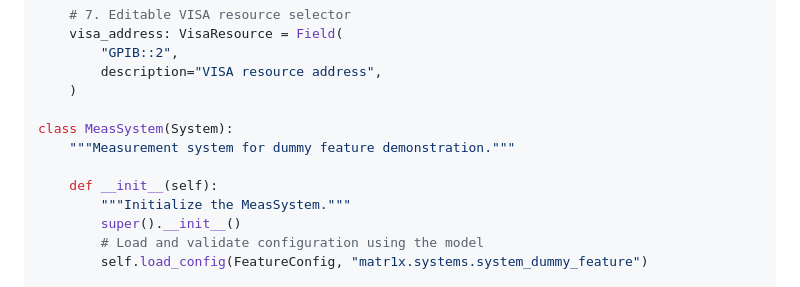
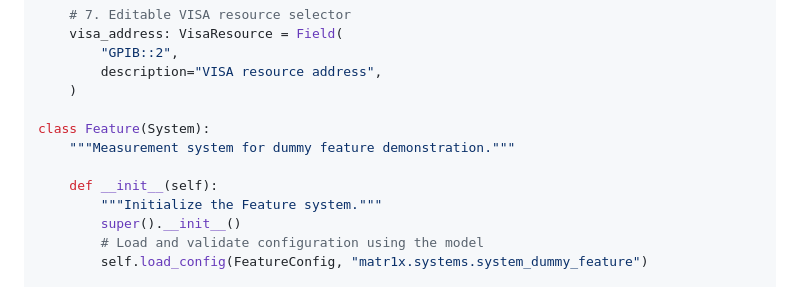
Before and after one commit to andythomas/matr1x, a Markdown page: user_guide/03_configuration_options.md, the part around the change. Rendered like a GitHub page.

```diff
--- a/user_guide/03_configuration_options.md
+++ b/user_guide/03_configuration_options.md
@@ -163,11 +163,11 @@ class FeatureConfig(SystemConfigModel):
         description="VISA resource address",
     )
 
-class MeasSystem(System):
+class Feature(System):
     """Measurement system for dummy feature demonstration."""
 
     def __init__(self):
-        """Initialize the MeasSystem."""
+        """Initialize the Feature system."""
         super().__init__()
         # Load and validate configuration using the model
         self.load_config(FeatureConfig, "matr1x.systems.system_dummy_feature")
```
Also changed, not shown: 2 other files.
